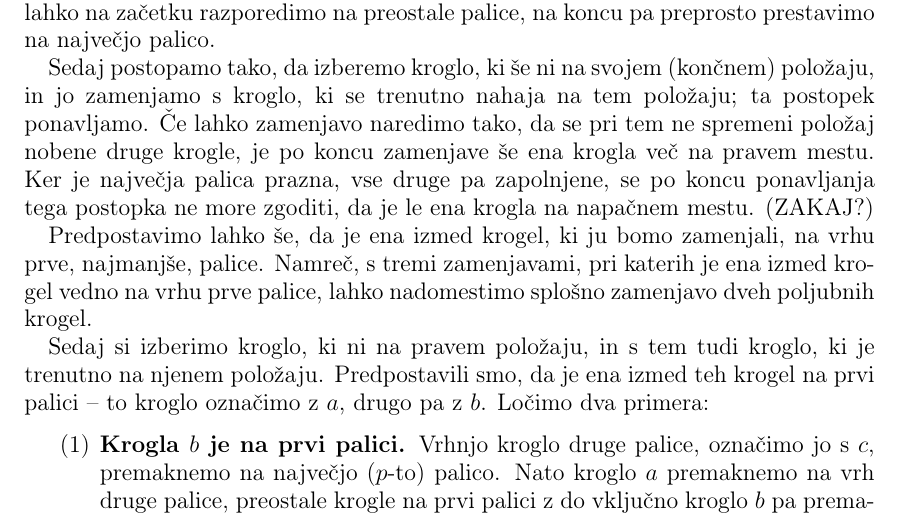
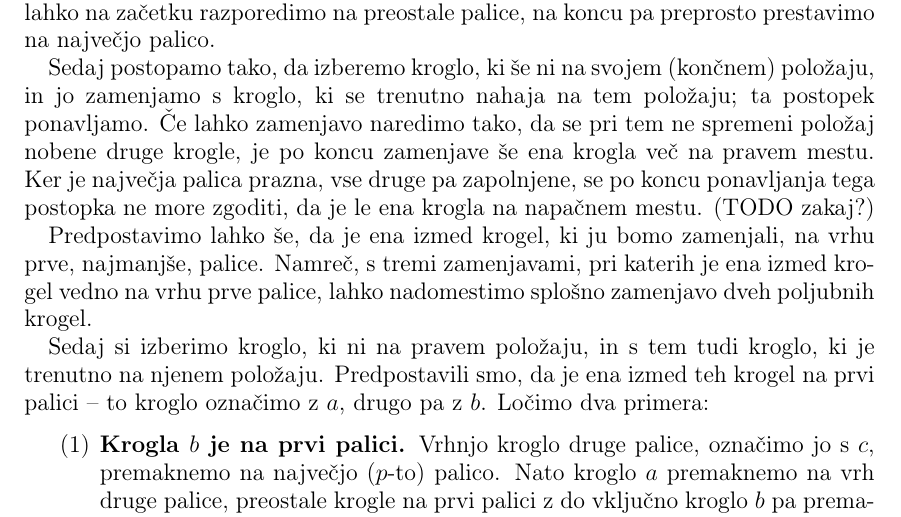
Before and after one commit to inesmersak/problem-londonskega-stolpa, a LaTeX paper (problem-londonskega-stolpa.tex): part of page 15 of 16, cut so that both start at the same text. Compiled offline with pdfLaTeX.

Commit message:
Mini popravek.

```diff
--- a/problem-londonskega-stolpa.tex
+++ b/problem-londonskega-stolpa.tex
@@ -769,7 +769,7 @@ Izkaže se, da je ta pogoj tudi zadosten za povezanost londonskega grafa.
     Spomnimo se, da vsako vozlišče grafa predstavlja neko stanje krogel -- če torej iščemo pot v grafu med dvema vozliščema, pravzaprav rešujemo problem, kako iz začetnega stanja krogel priti v končno. Predpostavimo lahko, da je tako pri začetnem kot tudi pri končnem stanju krogel največja palica prazna. V nasprotnem primeru jih lahko na začetku razporedimo na preostale palice, na koncu pa preprosto prestavimo na največjo palico.
 
     Sedaj postopamo tako, da izberemo kroglo, ki še ni na svojem (končnem) položaju, in jo zamenjamo s kroglo, ki se trenutno nahaja na tem položaju; ta postopek ponavljamo. Če lahko zamenjavo naredimo tako, da se pri tem ne spremeni položaj nobene druge krogle, je po koncu zamenjave še ena krogla več na pravem mestu.
-    Ker je največja palica prazna, vse druge pa zapolnjene, se po koncu ponavljanja tega postopka ne more zgoditi, da je le ena krogla na napačnem mestu. (ZAKAJ?)
+    Ker je največja palica prazna, vse druge pa zapolnjene, se po koncu ponavljanja tega postopka ne more zgoditi, da je le ena krogla na napačnem mestu. (TODO zakaj?)
 
     Predpostavimo lahko še, da je ena izmed krogel, ki ju bomo zamenjali, na vrhu prve, najmanjše, palice. Namreč, s tremi zamenjavami, pri katerih je ena izmed krogel vedno na vrhu prve palice, lahko nadomestimo splošno zamenjavo dveh poljubnih krogel.
 
```
Also changed, not shown: problem-londonskega-stolpa.pdf.
